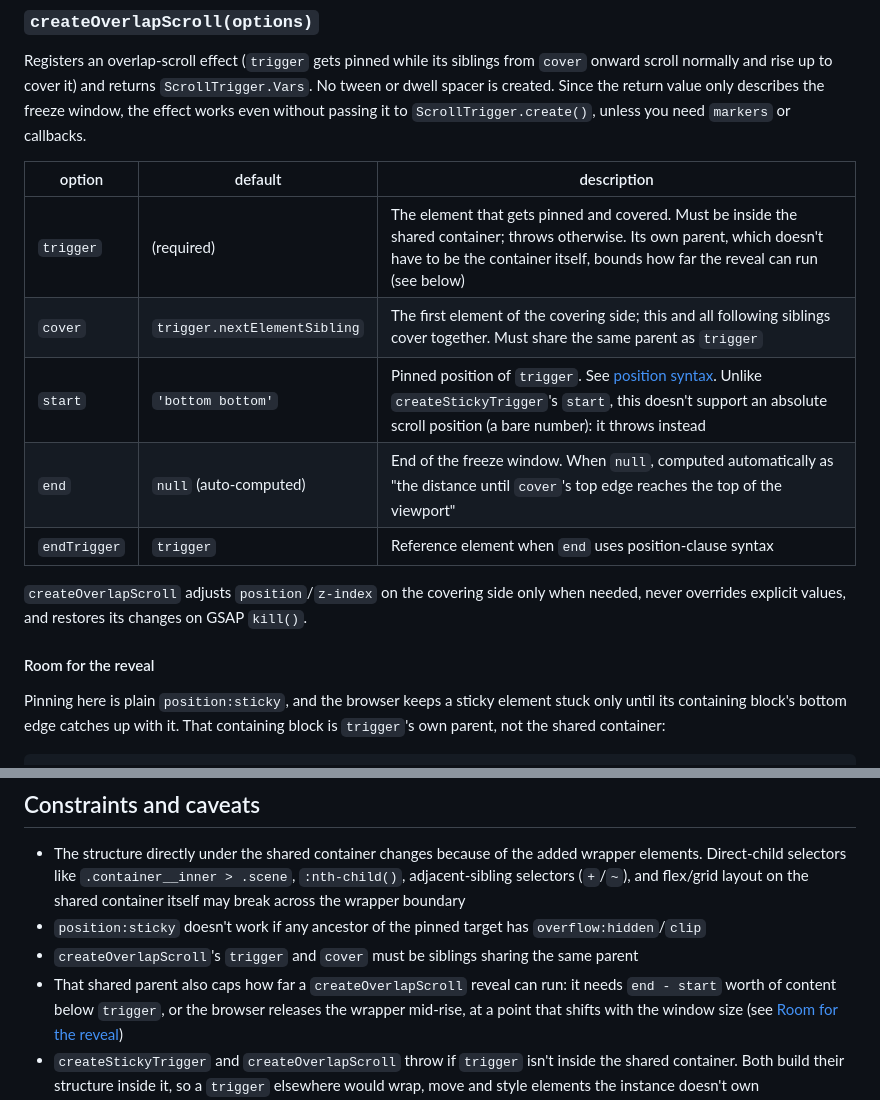
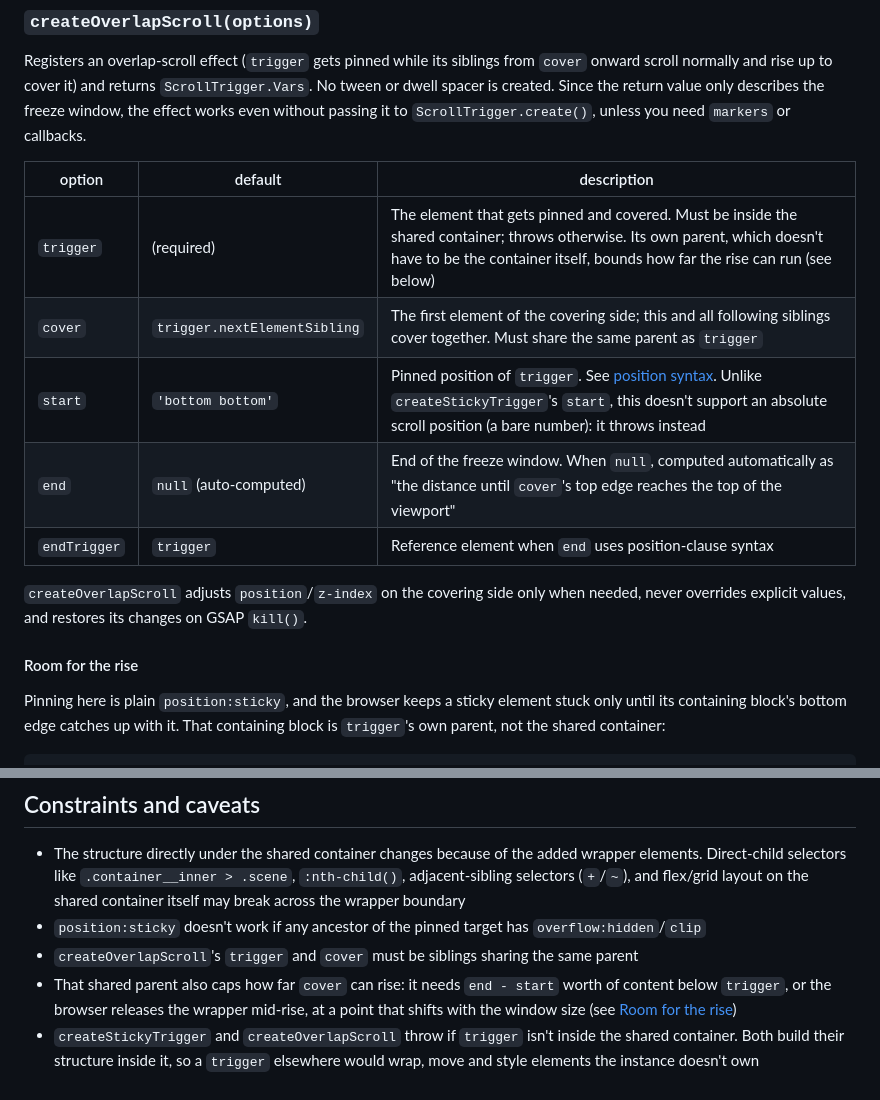
Before and after one commit to kuninori-ogino/sticky-scroll-trigger, a Markdown page: README.md, 2 parts joined by grey strips. GitHub-like rendering.

```diff
--- a/README.md
+++ b/README.md
@@ -168,17 +168,17 @@ You can specify `onKill`, `invalidateOnRefresh`, and `onRefreshInit`; the module
 
 Registers an overlap-scroll effect (`trigger` gets pinned while its siblings from `cover` onward scroll normally and rise up to cover it) and returns `ScrollTrigger.Vars`. No tween or dwell spacer is created. Since the return value only describes the freeze window, the effect works even without passing it to `ScrollTrigger.create()`, unless you need `markers` or callbacks.
 
-| option       | default                      | description                                                                                                                                                                                                   |
-| ------------ | ---------------------------- | ------------------------------------------------------------------------------------------------------------------------------------------------------------------------------------------------------------- |
-| `trigger`    | (required)                   | The element that gets pinned and covered. Must be inside the shared container; throws otherwise. Its own parent, which doesn't have to be the container itself, bounds how far the reveal can run (see below) |
-| `cover`      | `trigger.nextElementSibling` | The first element of the covering side; this and all following siblings cover together. Must share the same parent as `trigger`                                                                               |
-| `start`      | `'bottom bottom'`            | Pinned position of `trigger`. See [position syntax](#position-syntax). Unlike `createStickyTrigger`'s `start`, this doesn't support an absolute scroll position (a bare number): it throws instead            |
-| `end`        | `null` (auto-computed)       | End of the freeze window. When `null`, computed automatically as "the distance until `cover`'s top edge reaches the top of the viewport"                                                                      |
-| `endTrigger` | `trigger`                    | Reference element when `end` uses position-clause syntax                                                                                                                                                      |
+| option       | default                      | description                                                                                                                                                                                                 |
+| ------------ | ---------------------------- | ----------------------------------------------------------------------------------------------------------------------------------------------------------------------------------------------------------- |
+| `trigger`    | (required)                   | The element that gets pinned and covered. Must be inside the shared container; throws otherwise. Its own parent, which doesn't have to be the container itself, bounds how far the rise can run (see below) |
+| `cover`      | `trigger.nextElementSibling` | The first element of the covering side; this and all following siblings cover together. Must share the same parent as `trigger`                                                                             |
+| `start`      | `'bottom bottom'`            | Pinned position of `trigger`. See [position syntax](#position-syntax). Unlike `createStickyTrigger`'s `start`, this doesn't support an absolute scroll position (a bare number): it throws instead          |
+| `end`        | `null` (auto-computed)       | End of the freeze window. When `null`, computed automatically as "the distance until `cover`'s top edge reaches the top of the viewport"                                                                    |
+| `endTrigger` | `trigger`                    | Reference element when `end` uses position-clause syntax                                                                                                                                                    |
 
 `createOverlapScroll` adjusts `position`/`z-index` on the covering side only when needed, never overrides explicit values, and restores its changes on GSAP `kill()`.
 
-#### Room for the reveal
+#### Room for the rise
 
 Pinning here is plain `position:sticky`, and the browser keeps a sticky element stuck only until its containing block's bottom edge catches up with it. That containing block is `trigger`'s own parent, not the shared container:
 
@@ -448,7 +490,7 @@ sticky.createOverlapScroll({
 - The structure directly under the shared container changes because of the added wrapper elements. Direct-child selectors like `.container__inner > .scene`, `:nth-child()`, adjacent-sibling selectors (`+`/`~`), and flex/grid layout on the shared container itself may break across the wrapper boundary
 - `position:sticky` doesn't work if any ancestor of the pinned target has `overflow:hidden`/`clip`
 - `createOverlapScroll`'s `trigger` and `cover` must be siblings sharing the same parent
-- That shared parent also caps how far a `createOverlapScroll` reveal can run: it needs `end - start` worth of content below `trigger`, or the browser releases the wrapper mid-rise, at a point that shifts with the window size (see [Room for the reveal](#room-for-the-reveal))
+- That shared parent also caps how far `cover` can rise: it needs `end - start` worth of content below `trigger`, or the browser releases the wrapper mid-rise, at a point that shifts with the window size (see [Room for the rise](#room-for-the-rise))
 - `createStickyTrigger` and `createOverlapScroll` throw if `trigger` isn't inside the shared container. Both build their structure inside it, so a `trigger` elsewhere would wrap, move and style elements the instance doesn't own
 - `createStickyPin` works on either side of the container, and throws only for a `trigger` that encloses it (the container itself, or an ancestor). A pin wraps `trigger` in a `height:0`, `contain:layout` box, which would pull the container and the layers' dwell padding out of the flow
 - Selector strings for `trigger`/`endTrigger`/`cover`/`element` resolve against the whole document, as GSAP's own `trigger` does, rather than within the shared container; only the `trigger` rules above restrict where a match may land. Validate or scope these values yourself if they come from content you don't control
```
Also changed, not shown: other parts of README.md (+42 -0 lines), CHANGELOG.md (+2 -1 lines).
